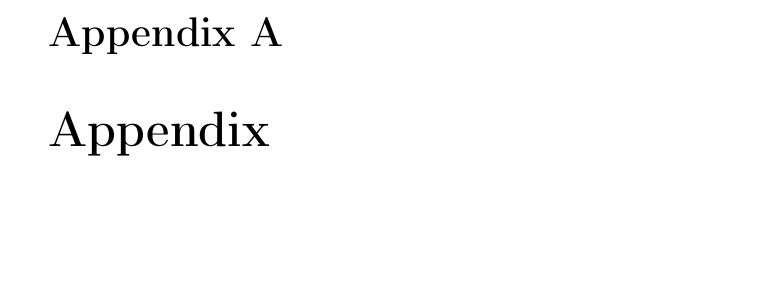
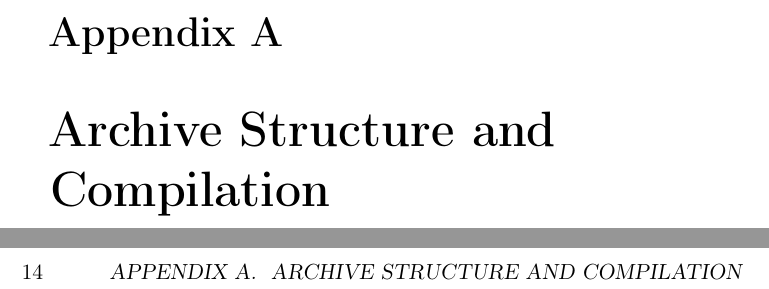
Before and after one commit to vlstill/mgrthesis, a LaTeX thesis (thesis.tex): part of page 25 of 25 before the commit and two parts of pages 23 and 24 of 25 after it, the two joined at a grey line, cut so that both start at the same text, the shorter picture padded with empty space. Compiled offline with pdfLaTeX.

Commit message:
Move appendix before bibliography.

```diff
--- a/thesis.tex
+++ b/thesis.tex
@@ -200,12 +200,12 @@ Weak Memory Models, Total Store Order, Partial Store Order, Implementation.
 \chapter{Conclusion} \label{chap:conclusion}
 \input{conclusion}
 
+\appendix
+\chapter{Archive Structure and Compilation} \label{chap:appendix}
+\input{appendix}
+
 \chapter*{Bibliography}
 \addcontentsline{toc}{chapter}{Bibliography}
 \printbibliography[heading=none]
 
-\appendix
-\chapter{Appendix} \label{chap:appendix}
-\input{appendix}
-
 \end{document}
```
